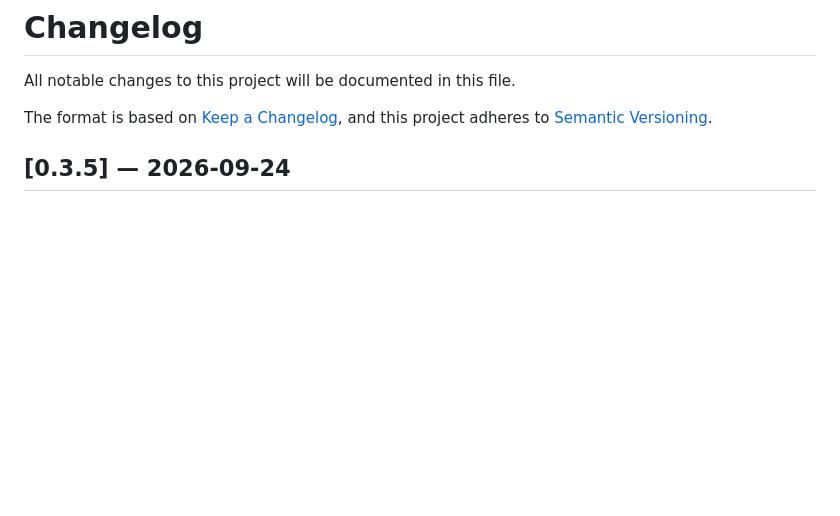
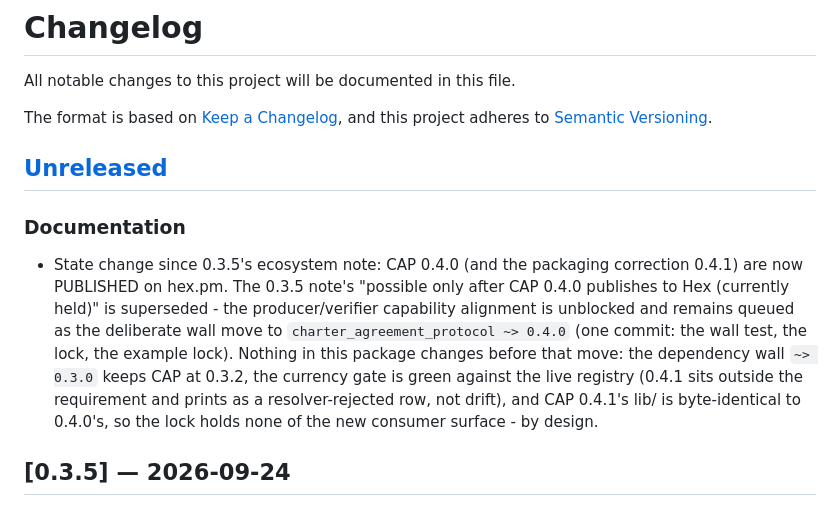
Before and after one commit to baselabs/charter_agreement_signer, a Markdown page: CHANGELOG.md, the part around the change. GitHub-like rendering; blank space fills up the shorter version.

Commit message:
Docs: the ecosystem state moved — CAP 0.4.0/0.4.1 are on Hex
The 0.3.5 ecosystem note's blocker ("possible only after CAP 0.4.0
publishes to Hex — currently held") is superseded the same day: 0.4.0
and the packaging correction 0.4.1 are published. README's ecosystem
section and a CHANGELOG [Unreleased] entry now state the unblocked
alignment (the wall move to ~> 0.4.0, one commit with the wall test and
both locks). Re-audited everything else against the live registry: the
currency gate is green (0.4.1 sits outside ~> 0.3.0 as a
resolver-rejected row, not drift); the roundtrip Livebook claims
nothing stale (unprofiled verify_descriptor/3, no counts, no digests)
and its API surface is confirmed present under the locked 0.3.2; docs
carry no corpus counts or CAP-version pins beyond the true lock pin.
No code change.

```diff
--- a/CHANGELOG.md
+++ b/CHANGELOG.md
@@ -5,6 +5,23 @@ All notable changes to this project will be documented in this file.
 The format is based on [Keep a Changelog](https://keepachangelog.com/en/1.1.0/),
 and this project adheres to
 [Semantic Versioning](https://semver.org/spec/v2.0.0.html).
+
+## [Unreleased]
+
+### Documentation
+
+- State change since 0.3.5's ecosystem note: CAP 0.4.0 (and the packaging
+  correction 0.4.1) are now PUBLISHED on hex.pm. The 0.3.5 note's
+  "possible only after CAP 0.4.0 publishes to Hex (currently held)" is
+  superseded - the producer/verifier capability alignment is unblocked
+  and remains queued as the deliberate wall move to
+  `charter_agreement_protocol ~> 0.4.0` (one commit: the wall test,
+  the lock, the example lock). Nothing in this package changes before
+  that move: the dependency wall `~> 0.3.0` keeps CAP at 0.3.2, the
+  currency gate is green against the live registry (0.4.1 sits outside
+  the requirement and prints as a resolver-rejected row, not drift), and
+  CAP 0.4.1's lib/ is byte-identical to 0.4.0's, so the lock holds none
+  of the new consumer surface - by design.
 
 ## [0.3.5] — 2026-09-24
 
```
Also changed, not shown: README.md (+5 -3 lines).
